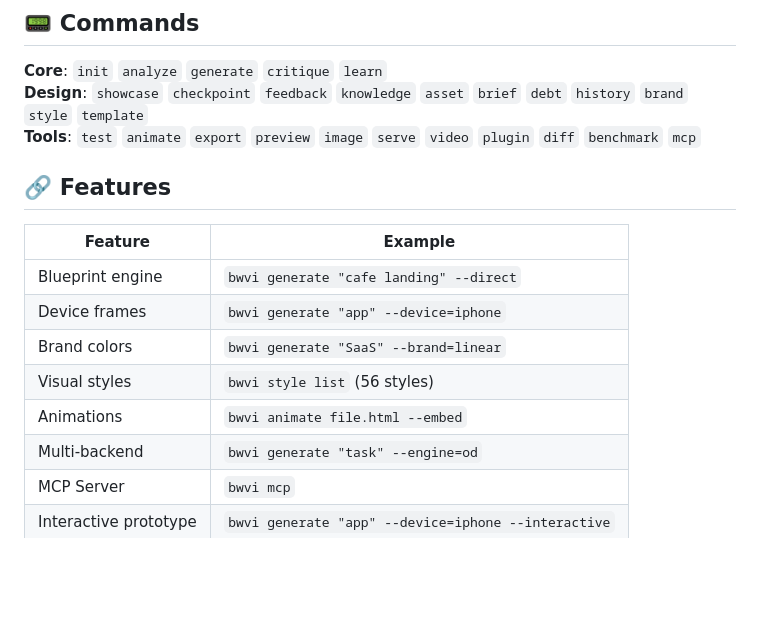
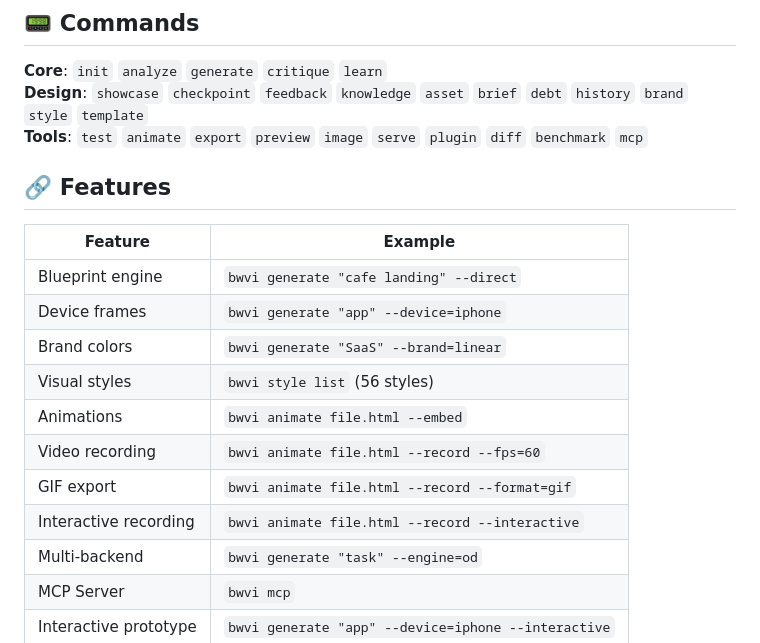
Before and after one commit to lh123aa/bwvi-design, a Markdown page: README.en.md, the part around the change. GitHub-like rendering; blank space fills up the shorter version.

```diff
--- a/README.en.md
+++ b/README.en.md
@@ -92,7 +92,7 @@ src/
 
 **Core**: `init` `analyze` `generate` `critique` `learn`
 **Design**: `showcase` `checkpoint` `feedback` `knowledge` `asset` `brief` `debt` `history` `brand` `style` `template`
-**Tools**: `test` `animate` `export` `preview` `image` `serve` `video` `plugin` `diff` `benchmark` `mcp`
+**Tools**: `test` `animate` `export` `preview` `image` `serve` `plugin` `diff` `benchmark` `mcp`
 
 ## 🔗 Features
 
@@ -103,6 +103,9 @@ src/
 | Brand colors | `bwvi generate "SaaS" --brand=linear` |
 | Visual styles | `bwvi style list` (56 styles) |
 | Animations | `bwvi animate file.html --embed` |
+| Video recording | `bwvi animate file.html --record --fps=60` |
+| GIF export | `bwvi animate file.html --record --format=gif` |
+| Interactive recording | `bwvi animate file.html --record --interactive` |
 | Multi-backend | `bwvi generate "task" --engine=od` |
 | MCP Server | `bwvi mcp` |
 | Interactive prototype | `bwvi generate "app" --device=iphone --interactive` |
```
Also changed, not shown: README.md (+30 -6 lines), docs/paid-features.md (added, +243 -0 lines).
